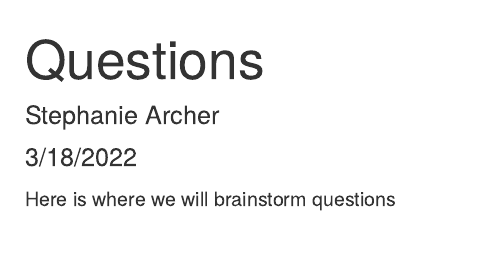
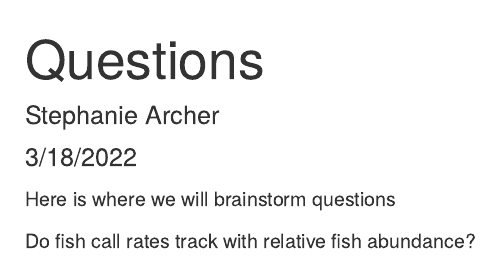
Before and after one commit to skraftarcher/GlassSpongeReefAcoustics, an R Markdown document (Questions.Rmd): the page in a window 1100 px wide, from its top. Rendered offline with R 4.5, knitr and Pandoc, with nearby package versions.

Commit message:
added a ?

```diff
--- a/Questions.Rmd
+++ b/Questions.Rmd
@@ -6,3 +6,5 @@ output: html_document
 ---
 
 Here is where we will brainstorm questions
+
+Do fish call rates track with relative fish abundance?
```
